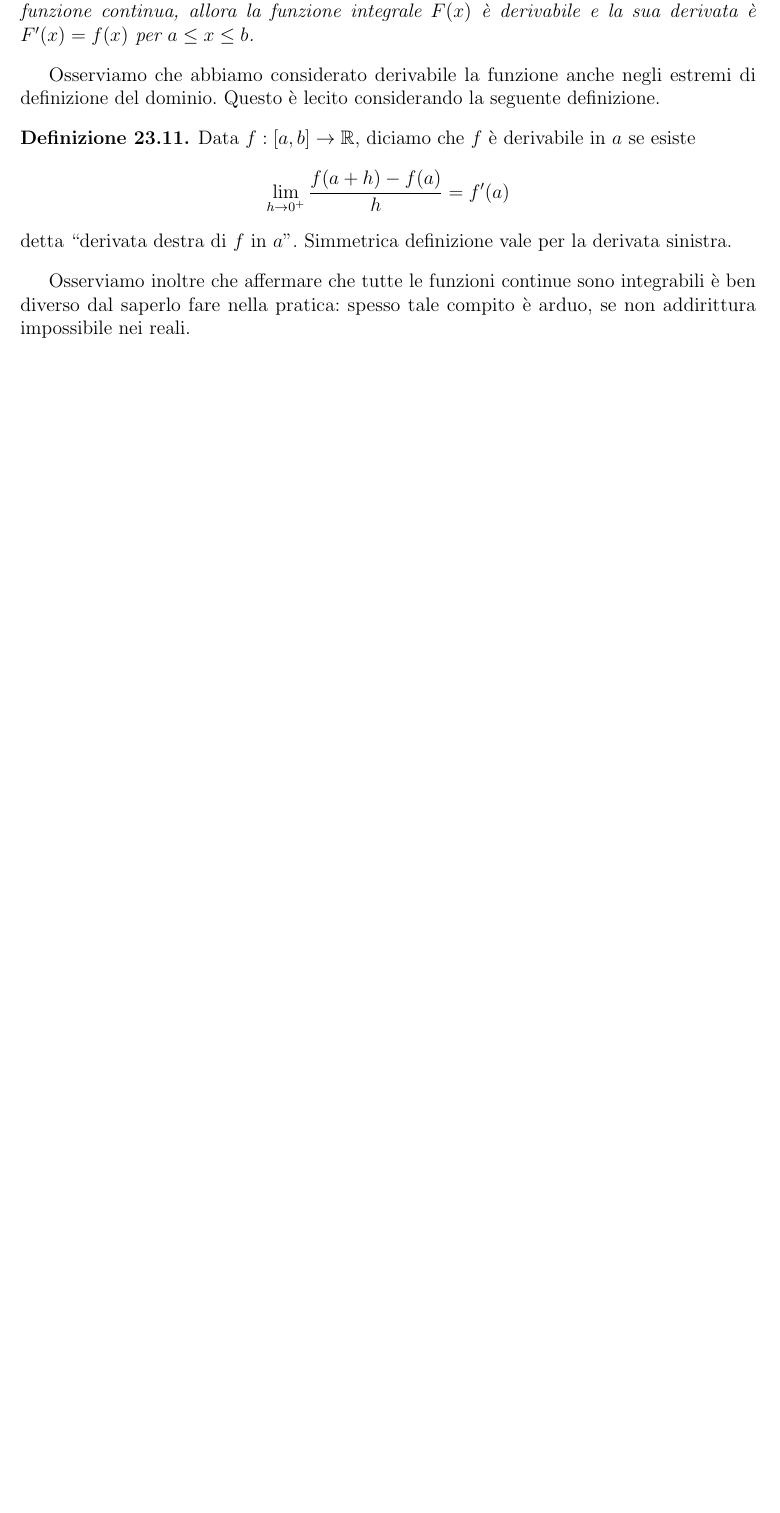
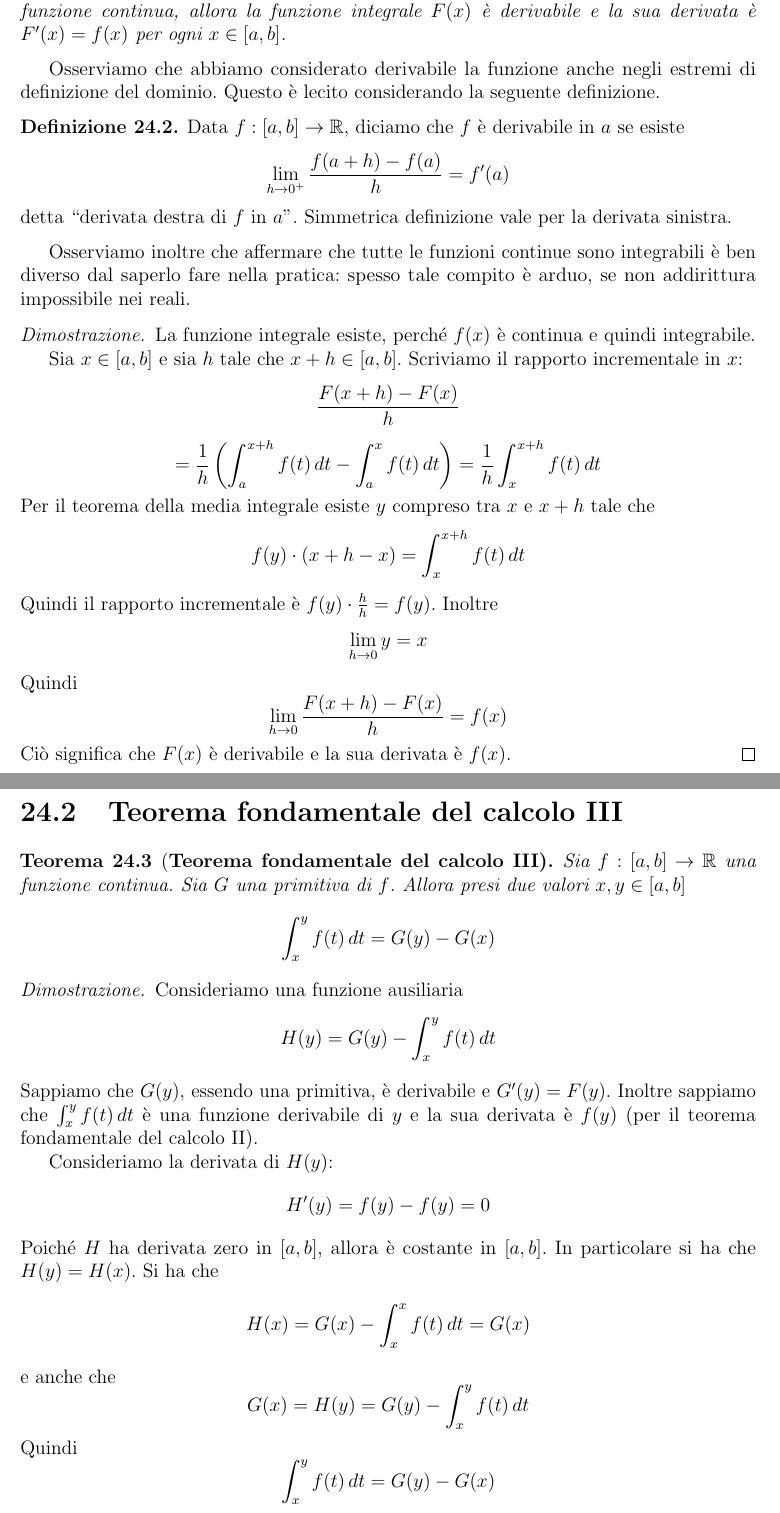
Before and after one commit to lucach/appunti-unimib, a LaTeX thesis (Analisi/main.tex, which reads Analisi/lezione23.tex, Analisi/lezione24.tex): part of page 160 of 160 before the commit and two parts of pages 161 and 162 of 164 after it, the two joined at a grey line, cut so that both start at the same text, the shorter picture padded with empty space. Compiled offline with pdfLaTeX.

Commit message:
Aggiunta ventiquattresima lezione

```diff
--- a/Analisi/lezione23.tex
+++ b/Analisi/lezione23.tex
@@ -260,20 +260,3 @@ F(x) = \begin{cases}
 \end{equation*}
 La funzione integrale è ora continua ma non derivabile.
 \end{example}
-
-\section{Teorema fondamentale del calcolo II}
-
-\begin{theorem}[\bfseries Teorema fondamentale del calcolo II]
-Se $f:[a,b] \to \R$ è una funzione continua, allora la funzione integrale $F(x)$ è derivabile e la sua derivata è $F'(x) = f(x)$ per $a \le x \le b$.
-\end{theorem}
-
-Osserviamo che abbiamo considerato derivabile la funzione anche negli estremi di definizione del dominio. Questo è lecito considerando la seguente definizione.
-\begin{definition}
-Data $f:[a,b] \to \R$, diciamo che $f$ è derivabile in $a$ se esiste
-\begin{equation*}
-\lim_{h \to 0^+} \frac{f(a+h)-f(a)}{h} = f'(a)
-\end{equation*}
-detta ``derivata destra di $f$ in $a$''. Simmetrica definizione vale per la derivata sinistra.
-\end{definition}
-
-Osserviamo inoltre che affermare che tutte le funzioni continue sono integrabili è ben diverso dal saperlo fare nella pratica: spesso tale compito è arduo, se non addirittura impossibile nei reali.
--- /dev/null
+++ b/Analisi/lezione24.tex
@@ -0,0 +1,76 @@
+\chapter{Ventiquattresima lezione (19/01/2016)}
+
+\section{Teorema fondamentale del calcolo II}
+
+\begin{theorem}[\bfseries Teorema fondamentale del calcolo II]
+Sia $f:[a,b] \to \R$ una funzione continua, allora la funzione integrale $F(x)$ è derivabile e la sua derivata è $F'(x) = f(x)$ per ogni $x \in [a,b]$.
+\end{theorem}
+
+Osserviamo che abbiamo considerato derivabile la funzione anche negli estremi di definizione del dominio. Questo è lecito considerando la seguente definizione.
+\begin{definition}
+Data $f:[a,b] \to \R$, diciamo che $f$ è derivabile in $a$ se esiste
+\begin{equation*}
+\lim_{h \to 0^+} \frac{f(a+h)-f(a)}{h} = f'(a)
+\end{equation*}
+detta ``derivata destra di $f$ in $a$''. Simmetrica definizione vale per la derivata sinistra.
+\end{definition}
+
+Osserviamo inoltre che affermare che tutte le funzioni continue sono integrabili è ben diverso dal saperlo fare nella pratica: spesso tale compito è arduo, se non addirittura impossibile nei reali.
+
+\begin{proof}
+La funzione integrale esiste, perché $f(x)$ è continua e quindi integrabile.
+
+Sia $x \in [a,b]$ e sia $h$ tale che $x+h \in [a,b]$. Scriviamo il rapporto incrementale in $x$:
+\begin{equation*}
+\frac{F(x+h)-F(x)}{h}
+\end{equation*}
+\begin{equation*}
+= \frac{1}{h} \left( \int_a^{x+h} f(t) \, dt - \int_a^x f(t) \, dt \right) = \frac{1}{h} \int_x^{x+h} f(t) \, dt
+\end{equation*}
+Per il teorema della media integrale esiste $y$ compreso tra $x$ e $x+h$ tale che
+\begin{equation*}
+f(y) \cdot (x+h-x) = \int_x^{x+h} f(t) \, dt
+\end{equation*}
+Quindi il rapporto incrementale è $f(y) \cdot \frac{h}{h} = f(y)$. Inoltre
+\begin{equation*}
+\lim_{h \to 0} y = x
+\end{equation*}
+Quindi
+\begin{equation*}
+\lim_{h \to 0} \frac{F(x+h)-F(x)}{h} = f(x)
+\end{equation*}
+Ciò significa che $F(x)$ è derivabile e la sua derivata è $f(x)$.
+\end{proof}
+
+\section{Teorema fondamentale del calcolo III}
+
+\begin{theorem}[\bfseries Teorema fondamentale del calcolo III]
+Sia $f:[a,b] \to \R$ una funzione continua. Sia $G$ una primitiva di $f$. Allora presi due valori $x,y \in [a,b]$
+\begin{equation*}
+\int_x^y f(t) \, dt = G(y) - G(x)
+\end{equation*}
+\end{theorem}
+
+\begin{proof}
+Consideriamo una funzione ausiliaria
+\begin{equation*}
+H(y) = G(y) - \int_x^y f(t) \, dt
+\end{equation*}
+Sappiamo che $G(y)$, essendo una primitiva, è derivabile e $G'(y) = F(y)$. Inoltre sappiamo che $\int_x^y f(t) \, dt$ è una funzione derivabile di $y$ e la sua derivata è $f(y)$ (per il teorema fondamentale del calcolo II).
+
+Consideriamo la derivata di $H(y)$:
+\begin{equation*}
+H'(y) = f(y) - f(y) = 0
+\end{equation*}
+Poiché $H$ ha derivata zero in $[a,b]$, allora è costante in $[a,b]$. In particolare si ha che $H(y) = H(x)$. Si ha che
+\begin{equation*}
+H(x) = G(x) - \int_x^x f(t) \, dt = G(x)
+\end{equation*}
+e anche che
+\begin{equation*}
+G(x) = H(y) = G(y) - \int_x^y f(t) \, dt
+\end{equation*}
+Quindi
+\begin{equation*}
+\int_x^y f(t) \, dt = G(y) - G(x)
+\end{equation*}
@@ -0,0 +109 @@
+\begin{itemize}
```
Also changed, not shown: Analisi/lezioni.tex (+1 -0 lines), Analisi/main.pdf, Analisi/lezione24.tex (119 more changed lines).
